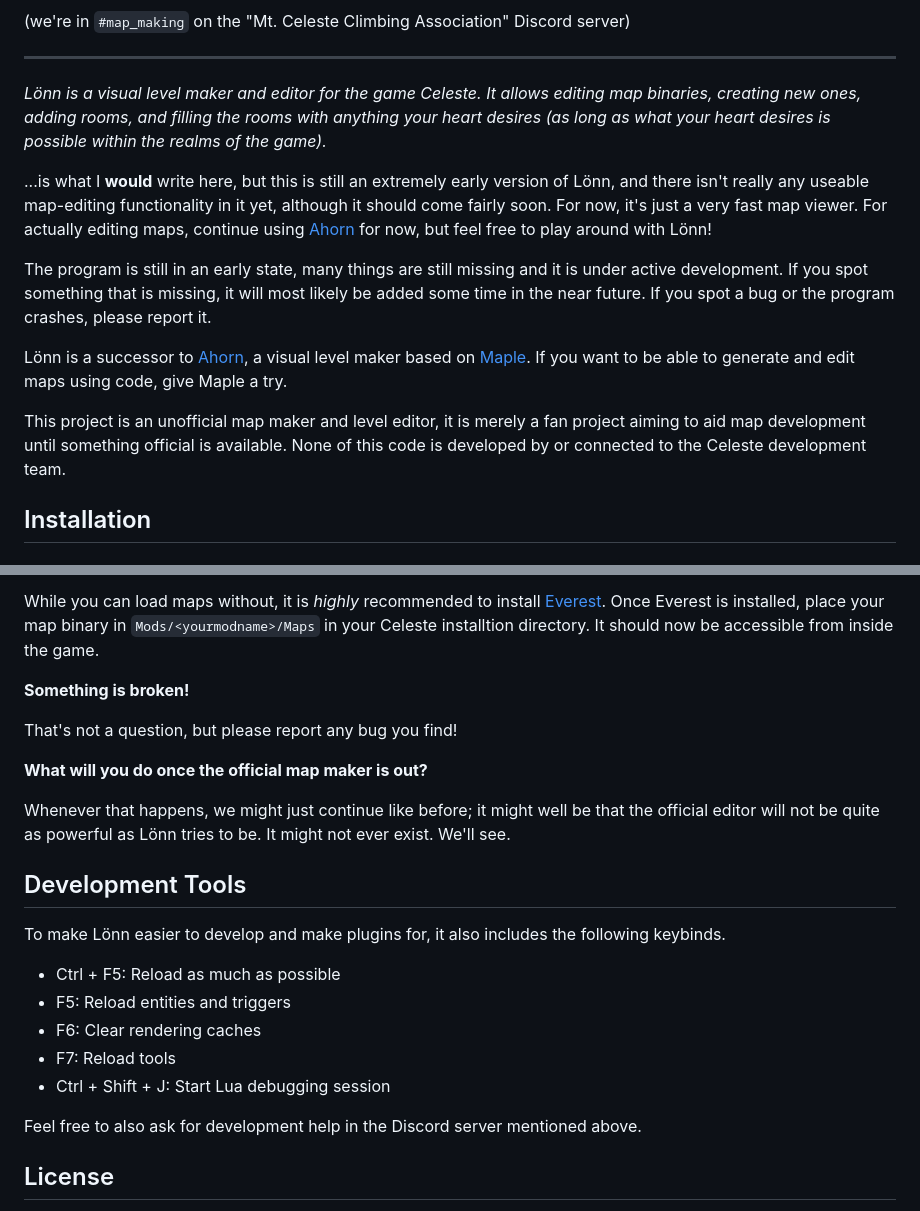
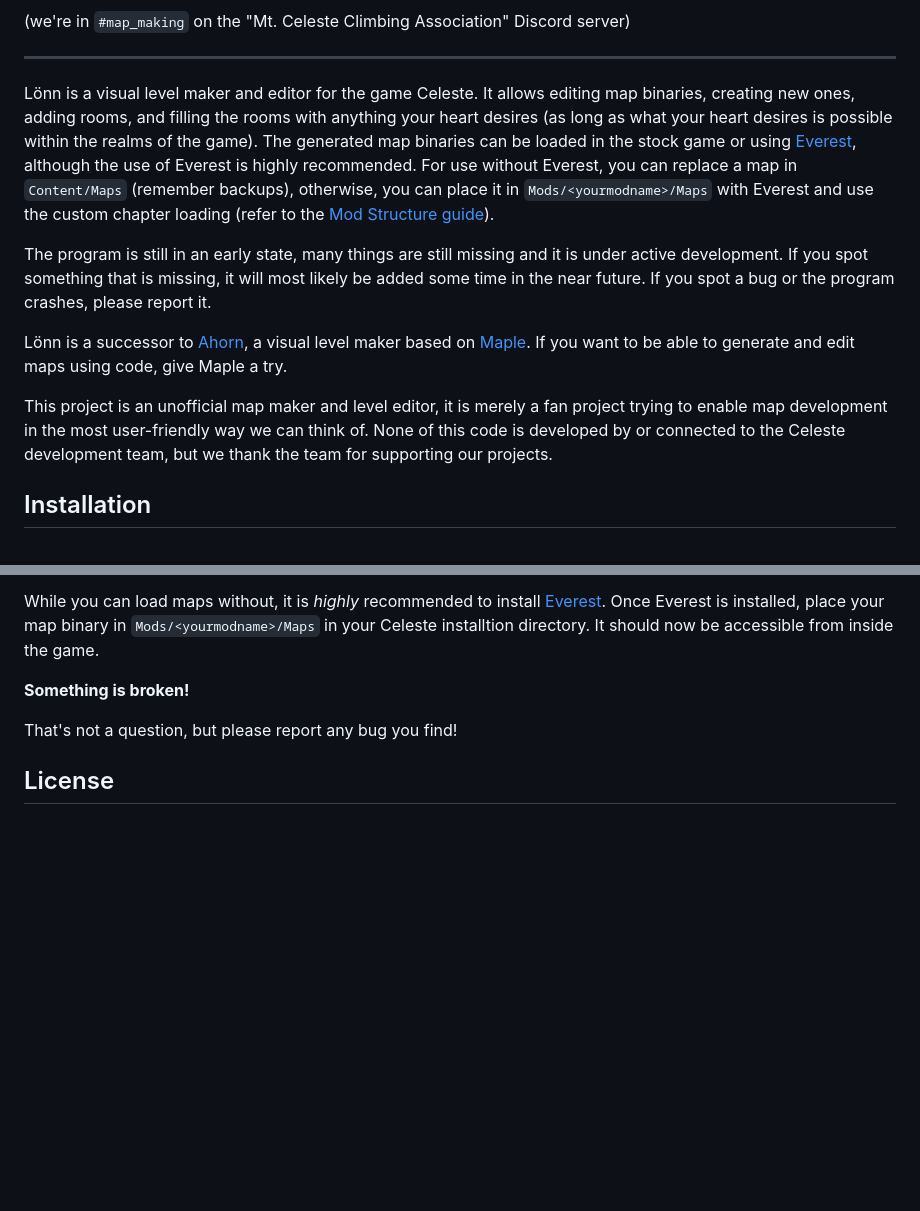
Before and after one commit to CelestialCartographers/Loenn, a Markdown page: README.md, 2 parts joined by grey strips. Rendered like a GitHub page; blank space fills up the shorter version.

```diff
--- a/README.md
+++ b/README.md
@@ -13,15 +13,14 @@
 
 ---
 
-_Lönn is a visual level maker and editor for the game Celeste. It allows editing map binaries, creating new ones, adding rooms, and filling the rooms with anything your heart desires (as long as what your heart desires is possible within the realms of the game)._
-
-...is what I **would** write here, but this is still an extremely early version of Lönn, and there isn't really any useable map-editing functionality in it yet, although it should come fairly soon. For now, it's just a very fast map viewer. For actually editing maps, continue using [Ahorn][ahorn] for now, but feel free to play around with Lönn!
+Lönn is a visual level maker and editor for the game Celeste. It allows editing map binaries, creating new ones, adding rooms, and filling the rooms with anything your heart desires (as long as what your heart desires is possible within the realms of the game).
+The generated map binaries can be loaded in the stock game or using [Everest](https://everestapi.github.io/), although the use of Everest is highly recommended. For use without Everest, you can replace a map in `Content/Maps` (remember backups), otherwise, you can place it in `Mods/<yourmodname>/Maps` with Everest and use the custom chapter loading (refer to the [Mod Structure guide](https://github.com/EverestAPI/Resources/wiki/Mod-Structure)).
 
 The program is still in an early state, many things are still missing and it is under active development. If you spot something that is missing, it will most likely be added some time in the near future. If you spot a bug or the program crashes, please report it.
 
 Lönn is a successor to [Ahorn][ahorn], a visual level maker based on [Maple][maple]. If you want to be able to generate and edit maps using code, give Maple a try.
 
-This project is an unofficial map maker and level editor, it is merely a fan project aiming to aid map development until something official is available. None of this code is developed by or connected to the Celeste development team.
+This project is an unofficial map maker and level editor, it is merely a fan project trying to enable map development in the most user-friendly way we can think of. None of this code is developed by or connected to the Celeste development team, but we thank the team for supporting our projects.
 
 ## Installation
 
@@ -83,21 +141,6 @@ While you can load maps without, it is _highly_ recommended to install [Everest]
 
 That's not a question, but please report any bug you find!
 
-**What will you do once the official map maker is out?**
-
-Whenever that happens, we might just continue like before; it might well be that the official editor will not be quite as powerful as Lönn tries to be. It might not ever exist. We'll see.
-
-## Development Tools
-
-To make Lönn easier to develop and make plugins for, it also includes the following keybinds.
- - Ctrl + F5: Reload as much as possible
- - F5: Reload entities and triggers
- - F6: Clear rendering caches
- - F7: Reload tools
- - Ctrl + Shift + J: Start Lua debugging session
-
-Feel free to also ask for development help in the Discord server mentioned above.
-
 ## License
 
 The project's source code and assets, other than the exceptions stated below, are developed and licensed under the [MIT license](LICENSE).
```
Also changed, not shown: other parts of README.md (+69 -10 lines), docs/examples/example1.png, docs/examples/example2.png.
